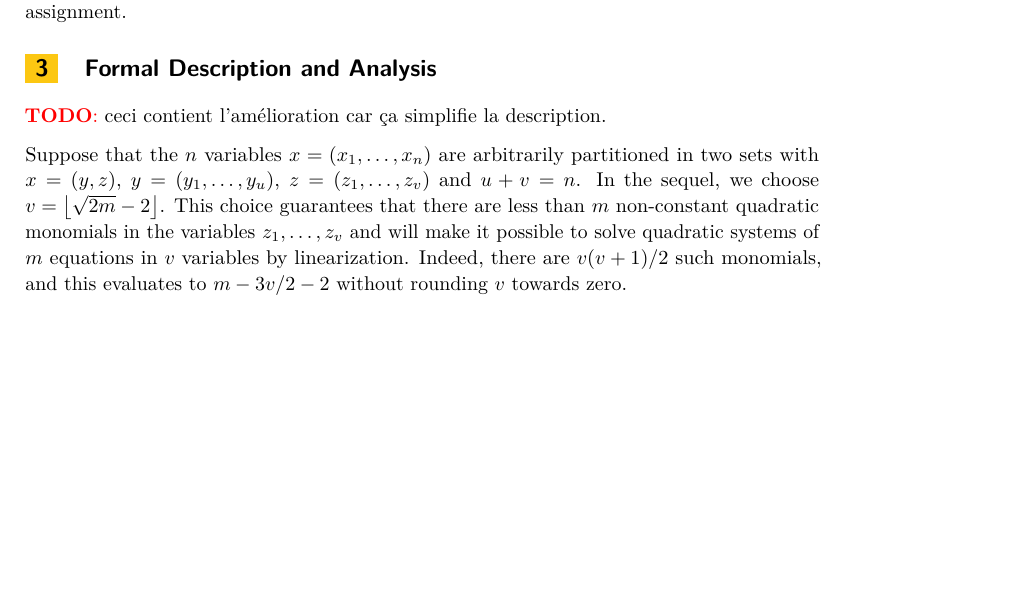
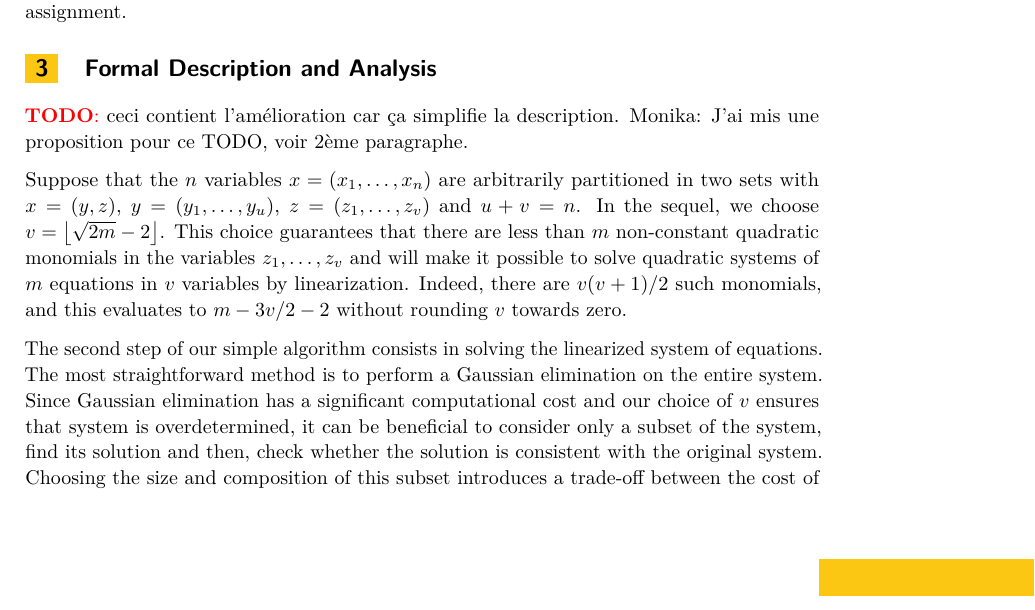
Before and after one commit to cbouilla/simple-minded-mq, a LaTeX paper (main.tex): part of page 5 of 8 before the commit and part of page 5 of 9 after it, cut so that both start at the same text, the shorter picture padded with empty space. Compiled offline with pdfLaTeX.

Commit message:
TODO section 3

```diff
--- a/main.tex
+++ b/main.tex
@@ -344,7 +344,7 @@ solution is indeed a valid satisfying assignment.
 % We use hats to denote concrete values. By default, vectors are row vectors. The
 % transpose of a vector $x$ is the column vector $x^t$.
 
-\TODO{ceci contient l'amélioration car ça simplifie la description.}
+\TODO{ceci contient l'amélioration car ça simplifie la description. Monika: J'ai mis une proposition pour ce TODO, voir 2ème paragraphe. }
 
 \begin{algorithm}[t]
   \caption{\label{the-algo}}
@@ -383,6 +383,8 @@ $z_1, \dots, z_v$ and will make it possible to solve quadratic systems of $m$
 equations in $v$ variables by linearization. Indeed, there are $v(v+1)/2$ such
 monomials, and this evaluates to $m - 3v/2 - 2$ without rounding $v$ towards
 zero.
+
+The second step of our simple algorithm consists in solving the linearized system of equations. The most straightforward method is to perform a Gaussian elimination on the entire system. Since Gaussian elimination has a significant computational cost and our choice of $v$ ensures that system is overdetermined, it can be beneficial to consider only a subset of the system, find its solution and then, check whether the solution is consistent with the original system. Choosing the size and composition of this subset introduces a trade-off between the cost of the Gaussian elimination and the number of solutions to check. We present here a choice that both allows for a simple formal description, and is standard in the literature~\cite{--,JouxV17}. \TODO{rajouter citation d'autres algos qui utilisent cette méthode}
 
 Consider the linear space spanned by $f_1, \dots, f_m$, and let $\mathcal{V}$
 denote its subspace where all the coefficients of all quadratic monomials
```
